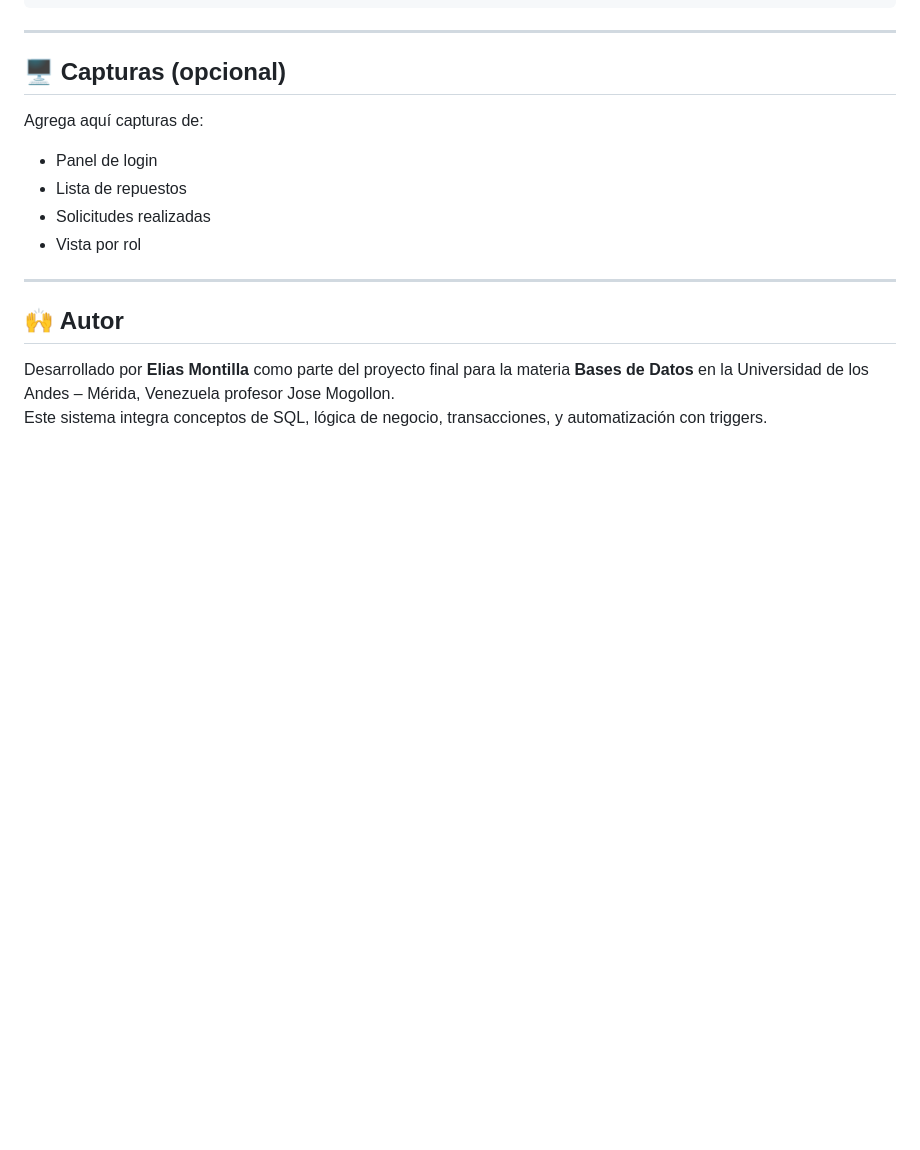
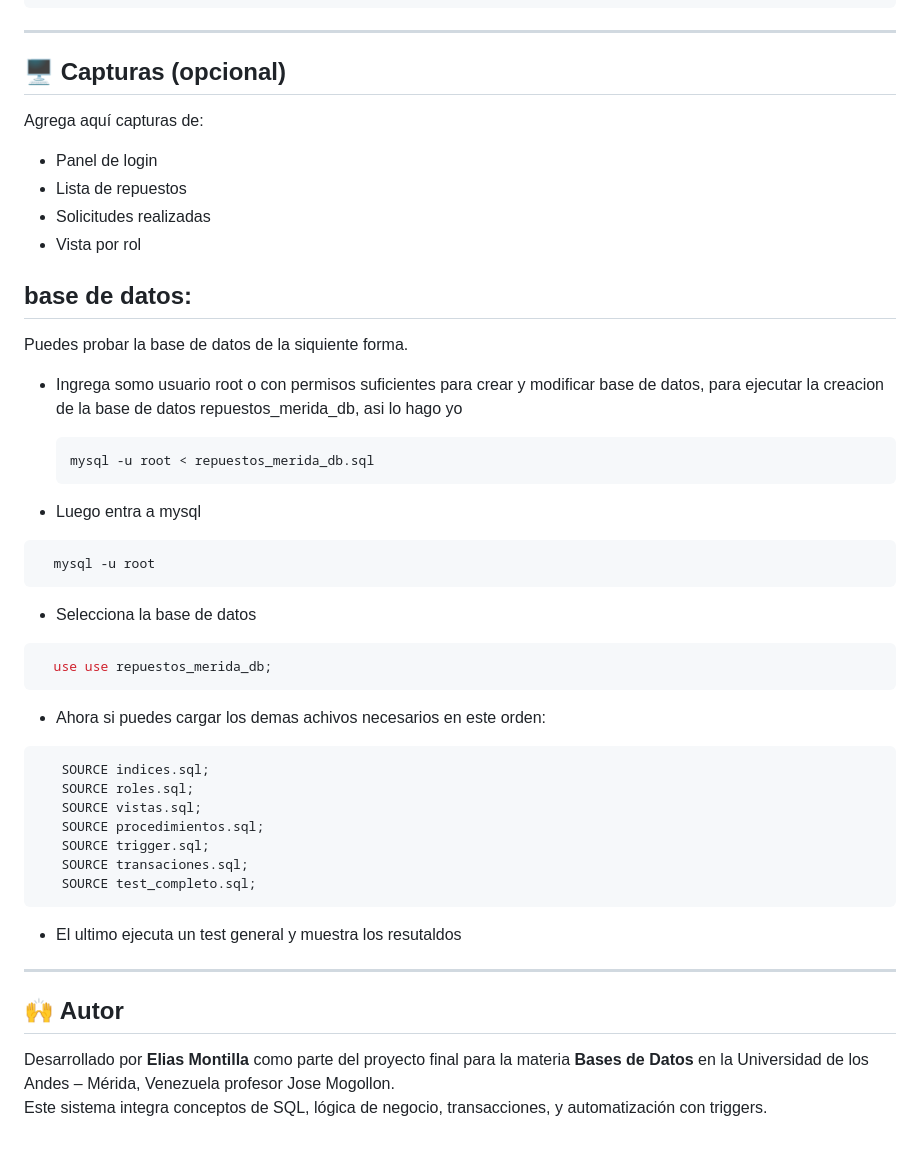
Before and after one commit to profemogo/BaseDeDatos2025, a Markdown page: README.md, the part around the change. Drawn GitHub-style; blank space fills up the shorter version.

Commit message:
README actualizado

````diff
--- a/README.md
+++ b/README.md
@@ -101,6 +101,37 @@ Agrega aquí capturas de:
 - Solicitudes realizadas
 - Vista por rol
 
+## base de datos:
+
+Puedes probar la base de datos de la siquiente forma.
+
+- Ingrega somo usuario root o con permisos suficientes para crear y modificar base de datos, para ejecutar la creacion de la base de datos repuestos_merida_db, asi lo hago yo
+
+   ```bash
+   mysql -u root < repuestos_merida_db.sql
+   ```
+- Luego entra a mysql
+
+ ```bash
+   mysql -u root
+   ```
+- Selecciona la base de datos
+
+ ```bash
+   use use repuestos_merida_db;
+   ```
+- Ahora si puedes cargar los demas achivos necesarios en este orden:
+
+```bash
+   SOURCE indices.sql;
+   SOURCE roles.sql;
+   SOURCE vistas.sql;
+   SOURCE procedimientos.sql;
+   SOURCE trigger.sql;
+   SOURCE transaciones.sql;
+   SOURCE test_completo.sql;
+   ```
+- El ultimo ejecuta un test general y muestra los resutaldos
 ---
 
 ## 🙌 Autor
````
